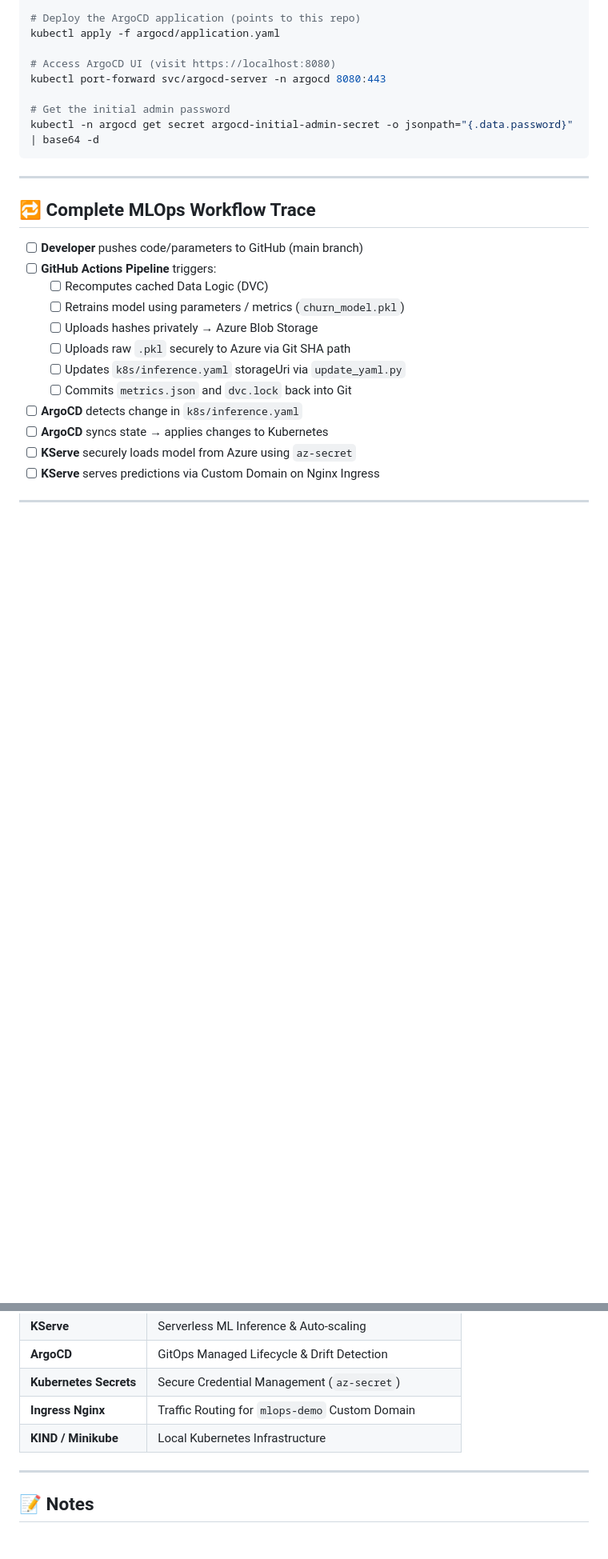
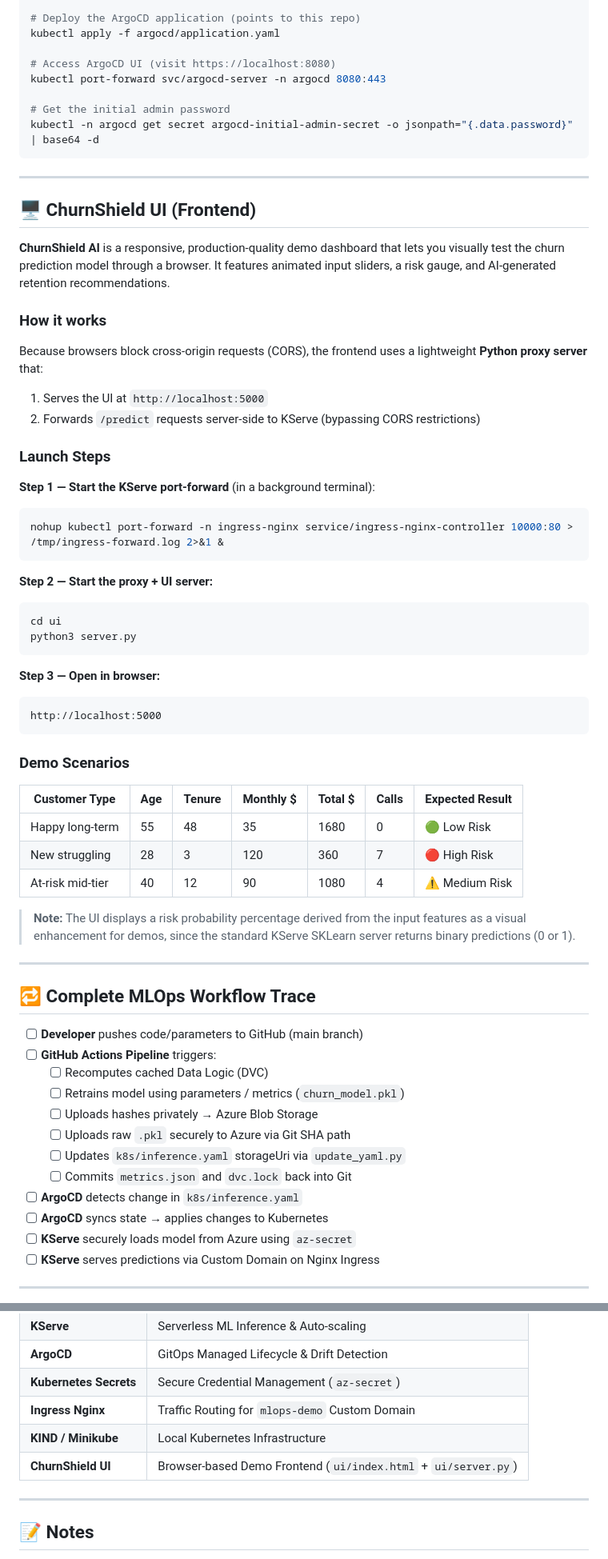
Before and after one commit to tejascelsys/Realtime-MLOps-Project, a Markdown page: README.md, 2 parts joined by grey strips. Shown at 80% size. Rendered like a GitHub page; blank space fills up the shorter version.

Commit message:
feat: add ChurnShield UI frontend with proxy server and update README

````diff
--- a/README.md
+++ b/README.md
@@ -274,6 +279,46 @@ kubectl -n argocd get secret argocd-initial-admin-secret -o jsonpath="{.data.pas
 
 ---
 
+## 🖥️ ChurnShield UI (Frontend)
+
+**ChurnShield AI** is a responsive, production-quality demo dashboard that lets you visually test the churn prediction model through a browser. It features animated input sliders, a risk gauge, and AI-generated retention recommendations.
+
+### How it works
+
+Because browsers block cross-origin requests (CORS), the frontend uses a lightweight **Python proxy server** that:
+1. Serves the UI at `http://localhost:5000`
+2. Forwards `/predict` requests server-side to KServe (bypassing CORS restrictions)
+
+### Launch Steps
+
+**Step 1 — Start the KServe port-forward** (in a background terminal):
+```bash
+nohup kubectl port-forward -n ingress-nginx service/ingress-nginx-controller 10000:80 > /tmp/ingress-forward.log 2>&1 &
+```
+
+**Step 2 — Start the proxy + UI server:**
+```bash
+cd ui
+python3 server.py
+```
+
+**Step 3 — Open in browser:**
+```
+http://localhost:5000
+```
+
+### Demo Scenarios
+
+| Customer Type | Age | Tenure | Monthly $ | Total $ | Calls | Expected Result |
+|---|---|---|---|---|---|---|
+| Happy long-term | 55 | 48 | 35 | 1680 | 0 | 🟢 Low Risk |
+| New struggling | 28 | 3 | 120 | 360 | 7 | 🔴 High Risk |
+| At-risk mid-tier | 40 | 12 | 90 | 1080 | 4 | ⚠️ Medium Risk |
+
+> **Note:** The UI displays a risk probability percentage derived from the input features as a visual enhancement for demos, since the standard KServe SKLearn server returns binary predictions (0 or 1).
+
+---
+
 ## 🔁 Complete MLOps Workflow Trace
 
 - [ ] **Developer** pushes code/parameters to GitHub (main branch)
@@ -325,6 +370,7 @@ curl -X POST http://localhost:8000/predict \
 | **Kubernetes Secrets** | Secure Credential Management (`az-secret`) |
 | **Ingress Nginx** | Traffic Routing for `mlops-demo` Custom Domain |
 | **KIND / Minikube** | Local Kubernetes Infrastructure |
+| **ChurnShield UI** | Browser-based Demo Frontend (`ui/index.html` + `ui/server.py`) |
 
 ---
 
````
Also changed, not shown: other parts of README.md (+6 -1 lines).
